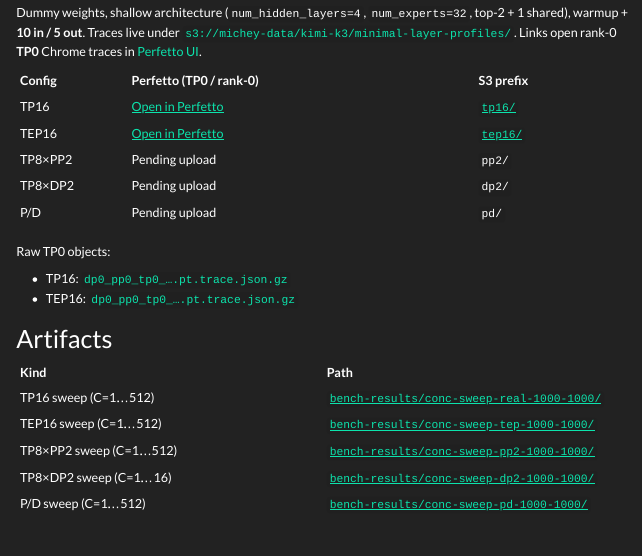
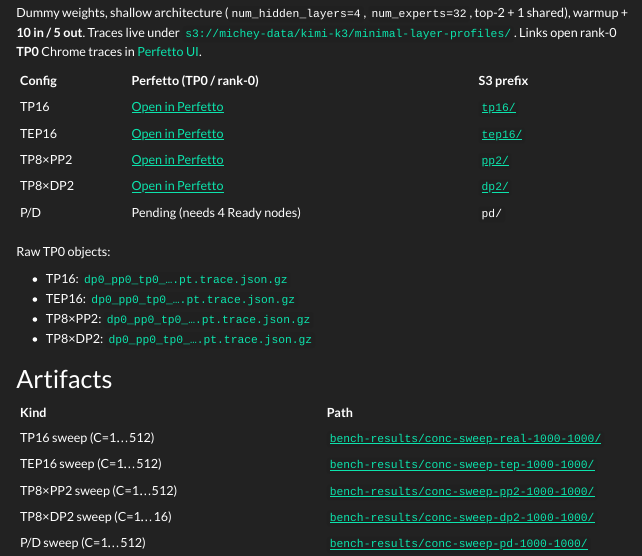
Before and after one commit to mnmehta/kimi-k3, a Quarto document (reports/tp16-vs-pp2-1000-1000.qmd): the page in a window 1100 px wide, from 14470 px down. Rendered offline with R 4.5, knitr and Pandoc in place of Quarto, with nearby package versions; menus at the side of the page are left out.

Commit message:
Add Perfetto links for PP2 and DP2 minimal-layer profiler traces.
Co-authored-by: Cursor <cursoragent@cursor.com>

```diff
--- a/reports/tp16-vs-pp2-1000-1000.qmd
+++ b/reports/tp16-vs-pp2-1000-1000.qmd
@@ -861,14 +861,16 @@ Dummy weights, shallow architecture (`num_hidden_layers=4`, `num_experts=32`, to
 |--------|-------------------------|-----------|
 | TP16 | [Open in Perfetto](https://ui.perfetto.dev/?url=https://michey-data.s3.us-east-1.amazonaws.com/kimi-k3/minimal-layer-profiles/tp16/rank-0/dp0_pp0_tp0_dcp0_ep0_rank0.1785651011861121300.pt.trace.json.gz) | [`tp16/`](https://michey-data.s3.us-east-1.amazonaws.com/kimi-k3/minimal-layer-profiles/tp16/) |
 | TEP16 | [Open in Perfetto](https://ui.perfetto.dev/?url=https://michey-data.s3.us-east-1.amazonaws.com/kimi-k3/minimal-layer-profiles/tep16/rank-0/dp0_pp0_tp0_dcp0_ep0_rank0.1785651187934773139.pt.trace.json.gz) | [`tep16/`](https://michey-data.s3.us-east-1.amazonaws.com/kimi-k3/minimal-layer-profiles/tep16/) |
-| TP8×PP2 | Pending upload | `pp2/` |
-| TP8×DP2 | Pending upload | `dp2/` |
-| P/D | Pending upload | `pd/` |
+| TP8×PP2 | [Open in Perfetto](https://ui.perfetto.dev/?url=https://michey-data.s3.us-east-1.amazonaws.com/kimi-k3/minimal-layer-profiles/pp2/rank-0/dp0_pp0_tp0_dcp0_ep0_rank0.1785652810833302375.pt.trace.json.gz) | [`pp2/`](https://michey-data.s3.us-east-1.amazonaws.com/kimi-k3/minimal-layer-profiles/pp2/) |
+| TP8×DP2 | [Open in Perfetto](https://ui.perfetto.dev/?url=https://michey-data.s3.us-east-1.amazonaws.com/kimi-k3/minimal-layer-profiles/dp2/rank-0/dp0_pp0_tp0_dcp0_ep0_rank0.1785654441763186936.pt.trace.json.gz) | [`dp2/`](https://michey-data.s3.us-east-1.amazonaws.com/kimi-k3/minimal-layer-profiles/dp2/) |
+| P/D | Pending (needs 4 Ready nodes) | `pd/` |
 
 Raw TP0 objects:
 
 - TP16: [`dp0_pp0_tp0_….pt.trace.json.gz`](https://michey-data.s3.us-east-1.amazonaws.com/kimi-k3/minimal-layer-profiles/tp16/rank-0/dp0_pp0_tp0_dcp0_ep0_rank0.1785651011861121300.pt.trace.json.gz)
 - TEP16: [`dp0_pp0_tp0_….pt.trace.json.gz`](https://michey-data.s3.us-east-1.amazonaws.com/kimi-k3/minimal-layer-profiles/tep16/rank-0/dp0_pp0_tp0_dcp0_ep0_rank0.1785651187934773139.pt.trace.json.gz)
+- TP8×PP2: [`dp0_pp0_tp0_….pt.trace.json.gz`](https://michey-data.s3.us-east-1.amazonaws.com/kimi-k3/minimal-layer-profiles/pp2/rank-0/dp0_pp0_tp0_dcp0_ep0_rank0.1785652810833302375.pt.trace.json.gz)
+- TP8×DP2: [`dp0_pp0_tp0_….pt.trace.json.gz`](https://michey-data.s3.us-east-1.amazonaws.com/kimi-k3/minimal-layer-profiles/dp2/rank-0/dp0_pp0_tp0_dcp0_ep0_rank0.1785654441763186936.pt.trace.json.gz)
 
 # Artifacts
 
```
